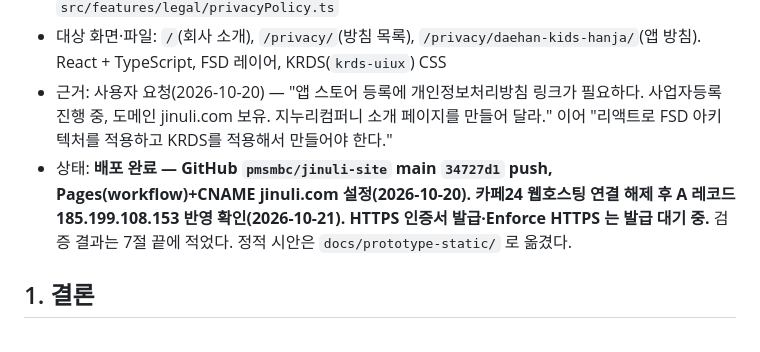
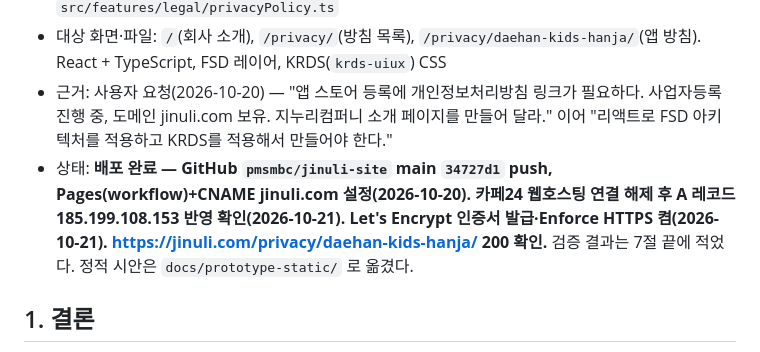
Before and after one commit to pmsmbc/jinuli-site, a Markdown page: 개발초안_지누리컴퍼니소개사이트_jinuli.com_신규구축_20261020.md, the part around the change. Drawn GitHub-style.

Commit message:
docs: HTTPS 발급·Enforce HTTPS 완료로 상태 갱신
Co-Authored-By: Claude Fable 5.1 <noreply@anthropic.com>

```diff
--- a/개발초안_지누리컴퍼니소개사이트_jinuli.com_신규구축_20261020.md
+++ b/개발초안_지누리컴퍼니소개사이트_jinuli.com_신규구축_20261020.md
@@ -5,7 +5,7 @@
 - 기준 브랜치·커밋: 해당 없음(신규 리포). 개인정보처리방침 본문의 원본은 앱 리포 `daehan-kids-hanja` `main` `157c67e` (2026-10-20, https://github.com/pmsmbc/daehan-kids-hanja) 의 `src/features/legal/privacyPolicy.ts`
 - 대상 화면·파일: `/`(회사 소개), `/privacy/`(방침 목록), `/privacy/daehan-kids-hanja/`(앱 방침). React + TypeScript, FSD 레이어, KRDS(`krds-uiux`) CSS
 - 근거: 사용자 요청(2026-10-20) — "앱 스토어 등록에 개인정보처리방침 링크가 필요하다. 사업자등록 진행 중, 도메인 jinuli.com 보유. 지누리컴퍼니 소개 페이지를 만들어 달라." 이어 "리액트로 FSD 아키텍처를 적용하고 KRDS를 적용해서 만들어야 한다."
-- 상태: **배포 완료 — GitHub `pmsmbc/jinuli-site` main `34727d1` push, Pages(workflow)+CNAME jinuli.com 설정(2026-10-20). 카페24 웹호스팅 연결 해제 후 A 레코드 185.199.108.153 반영 확인(2026-10-21). HTTPS 인증서 발급·Enforce HTTPS 는 발급 대기 중.** 검증 결과는 7절 끝에 적었다. 정적 시안은 `docs/prototype-static/` 로 옮겼다.
+- 상태: **배포 완료 — GitHub `pmsmbc/jinuli-site` main `34727d1` push, Pages(workflow)+CNAME jinuli.com 설정(2026-10-20). 카페24 웹호스팅 연결 해제 후 A 레코드 185.199.108.153 반영 확인(2026-10-21). Let's Encrypt 인증서 발급·Enforce HTTPS 켬(2026-10-21). https://jinuli.com/privacy/daehan-kids-hanja/ 200 확인.** 검증 결과는 7절 끝에 적었다. 정적 시안은 `docs/prototype-static/` 로 옮겼다.
 
 ## 1. 결론
 
```
